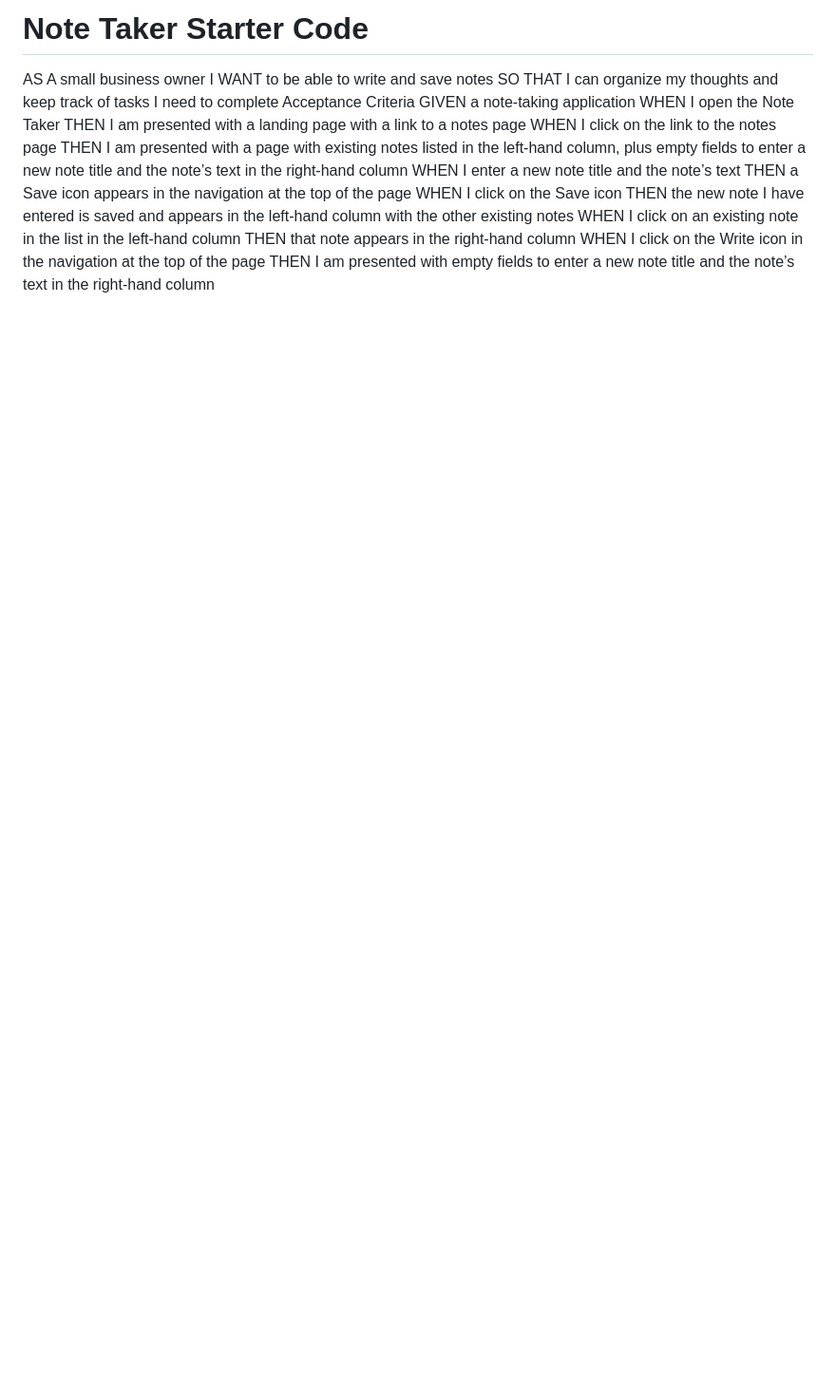
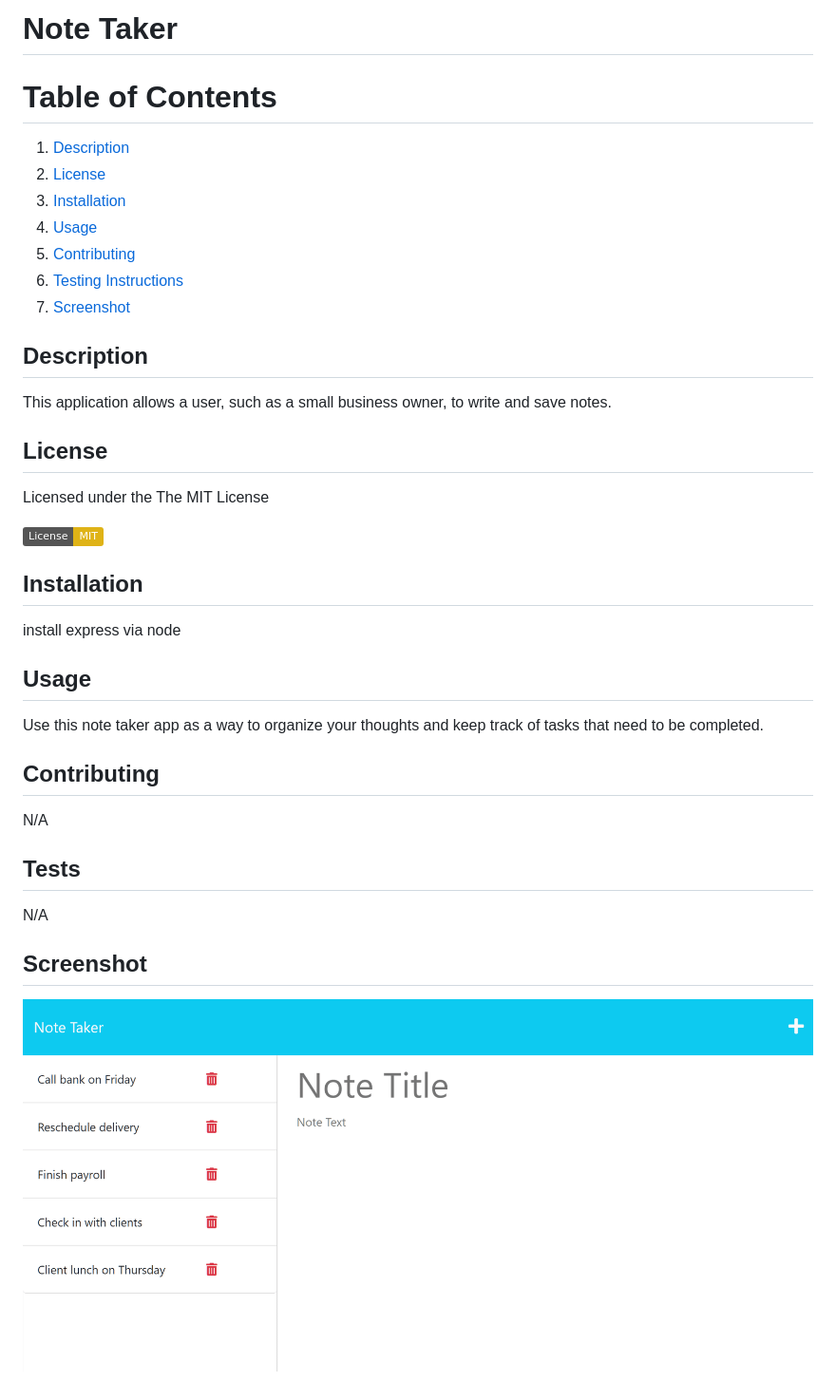
Before and after one commit to Brent-Bew-Canon/take_notes, a Markdown page: README.md, the part around the change. Shown: that part at 95% size. Drawn GitHub-style; pictures changed too: public/assets/note.png (added); badges without logos; blank space fills up the shorter version.

Commit message:
added readme with screenshot

```diff
--- a/README.md
+++ b/README.md
@@ -1,19 +1,34 @@
-# Note Taker Starter Code
+# Note Taker
 
-AS A small business owner
-I WANT to be able to write and save notes
-SO THAT I can organize my thoughts and keep track of tasks I need to complete
-Acceptance Criteria
-GIVEN a note-taking application
-WHEN I open the Note Taker
-THEN I am presented with a landing page with a link to a notes page
-WHEN I click on the link to the notes page
-THEN I am presented with a page with existing notes listed in the left-hand column, plus empty fields to enter a new note title and the note’s text in the right-hand column
-WHEN I enter a new note title and the note’s text
-THEN a Save icon appears in the navigation at the top of the page
-WHEN I click on the Save icon
-THEN the new note I have entered is saved and appears in the left-hand column with the other existing notes
-WHEN I click on an existing note in the list in the left-hand column
-THEN that note appears in the right-hand column
-WHEN I click on the Write icon in the navigation at the top of the page
-THEN I am presented with empty fields to enter a new note title and the note’s text in the right-hand column
+# Table of Contents
+
+1. [Description](#description)
+2. [License](#license)
+3. [Installation](#installation)
+4. [Usage](#usage)
+5. [Contributing](#contributing)
+6. [Testing Instructions](#testing-instructions)
+7. [Screenshot](#screenshot)
+
+## Description
+This application allows a user, such as a small business owner, to write and save notes.
+
+## License
+Licensed under the The MIT License
+
+[![License: MIT](https://img.shields.io/badge/License-MIT-yellow.svg)](https://opensource.org/licenses/MIT)
+
+## Installation
+install express via node
+
+## Usage
+Use this note taker app as a way to organize your thoughts and keep track of tasks that need to be completed.
+
+## Contributing
+N/A
+
+## Tests
+N/A
+
+## Screenshot
+![Note Taker Screenshot](public/assets/note.png)
```
Also changed, not shown: 2 other files.
